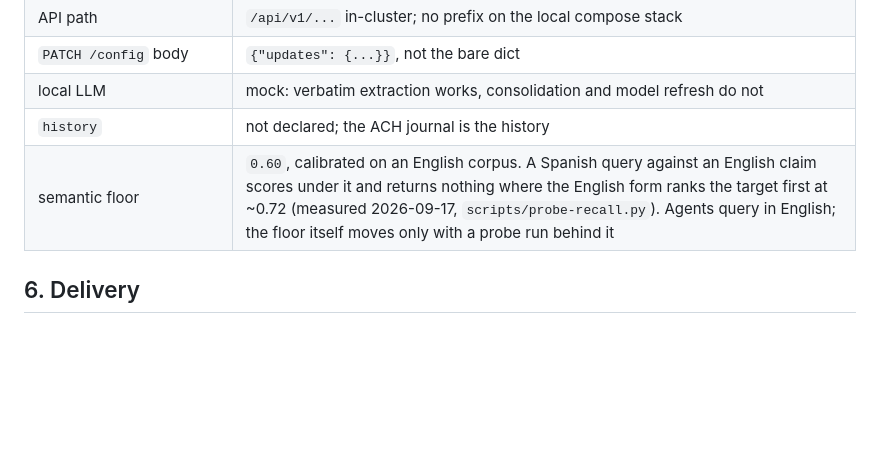
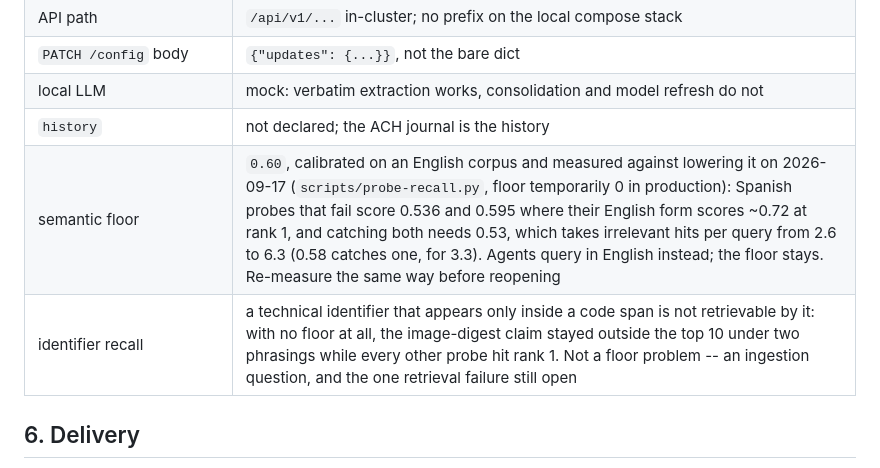
Before and after one commit to ackstorm/ach-memory, a Markdown page: SPEC.md, the part around the change. Drawn GitHub-style; blank space fills up the shorter version.

Commit message:
docs(spec): record the floor experiment and the open identifier miss
Lowering the recall floor was measured in production on 2026-09-17 and
rejected: catching both failing Spanish probes needs 0.53, which takes
irrelevant hits per query from 2.6 to 6.3. Agents query in English instead.

The same run found the one failure that does reproduce and is not the
floor's fault: a technical identifier inside a code span is not retrievable
by that identifier, with the target outside the top 10 even unfiltered.

Co-Authored-By: Claude Opus 5 (1M context) <noreply@anthropic.com>

```diff
--- a/SPEC.md
+++ b/SPEC.md
@@ -149,7 +149,8 @@ the top candidates" as a premise, and found the real failure instead (§5, Spani
 | `PATCH /config` body | `{"updates": {...}}`, not the bare dict |
 | local LLM | mock: verbatim extraction works, consolidation and model refresh do not |
 | `history` | not declared; the ACH journal is the history |
-| semantic floor | `0.60`, calibrated on an English corpus. A Spanish query against an English claim scores under it and returns nothing where the English form ranks the target first at ~0.72 (measured 2026-09-17, `scripts/probe-recall.py`). Agents query in English; the floor itself moves only with a probe run behind it |
+| semantic floor | `0.60`, calibrated on an English corpus and measured against lowering it on 2026-09-17 (`scripts/probe-recall.py`, floor temporarily 0 in production): Spanish probes that fail score 0.536 and 0.595 where their English form scores ~0.72 at rank 1, and catching both needs 0.53, which takes irrelevant hits per query from 2.6 to 6.3 (0.58 catches one, for 3.3). Agents query in English instead; the floor stays. Re-measure the same way before reopening |
+| identifier recall | a technical identifier that appears only inside a code span is not retrievable by it: with no floor at all, the image-digest claim stayed outside the top 10 under two phrasings while every other probe hit rank 1. Not a floor problem -- an ingestion question, and the one retrieval failure still open |
 
 ## 6. Delivery
 
```
